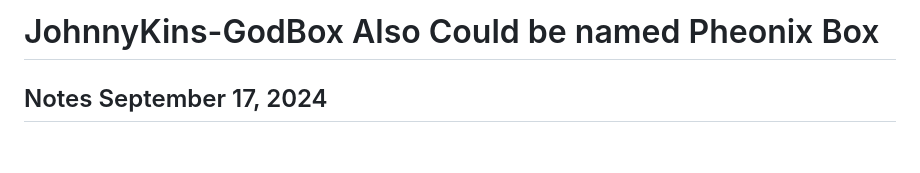
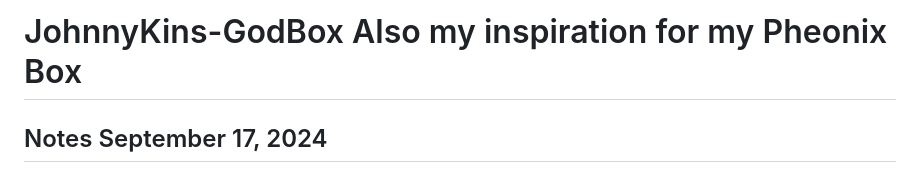
Before and after one commit to john1234brown/godbox, a Markdown page: README.md, the part around the change. GitHub-like rendering; blank space fills up the shorter version.

```diff
--- a/README.md
+++ b/README.md
@@ -1,4 +1,4 @@
-# JohnnyKins-GodBox Also Could be named Pheonix Box
+# JohnnyKins-GodBox Also my inspiration for my Pheonix Box
 
 ## Notes September 17, 2024
 After Coming Up with a simpler method then needing to hash for string comparison ive realized we could take advantage of taking the objects and rather than using a really intensive hash function like Sha256 or even lightweight ones like cityHash we could use... Super Simple Gonna Laugh I know!!!
```
